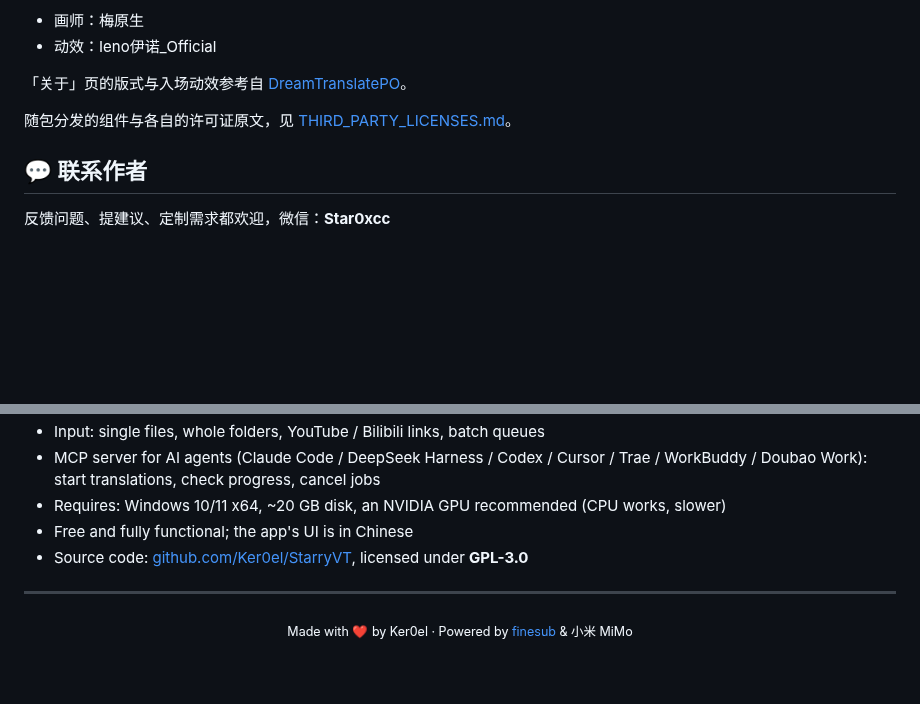
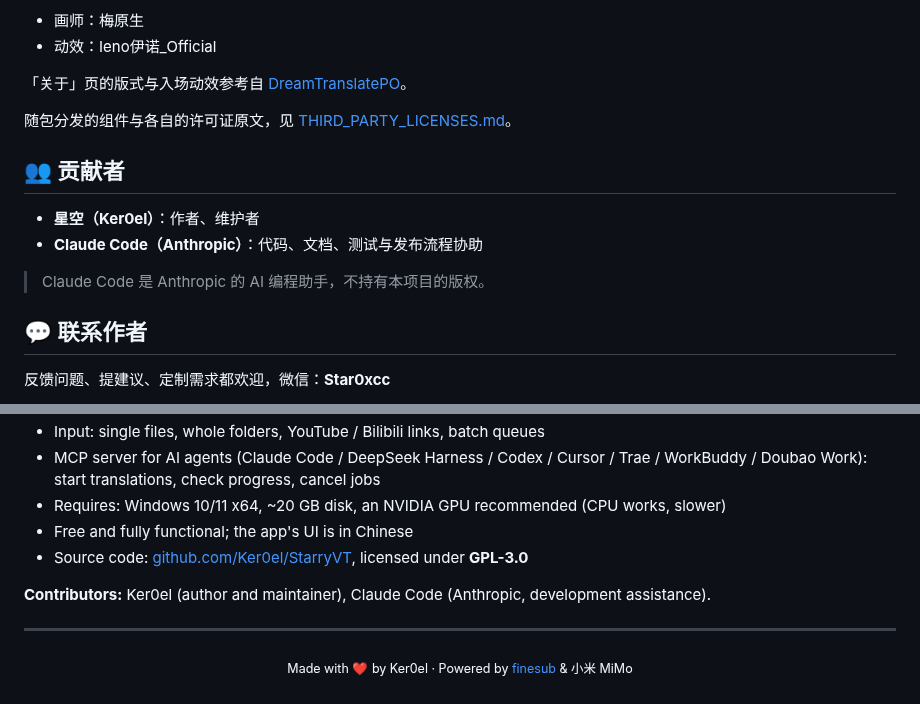
Before and after one commit to Ker0el/StarryVT, a Markdown page: README.md, 2 parts joined by grey strips. Rendered like a GitHub page; blank space fills up the shorter version.

Commit message:
README：加入贡献者名单

```diff
--- a/README.md
+++ b/README.md
@@ -376,6 +376,13 @@ AI 配音的逐句音频缓存。重跑同一个视频会秒级复用，不用
 
 随包分发的组件与各自的许可证原文，见 [THIRD_PARTY_LICENSES.md](THIRD_PARTY_LICENSES.md)。
 
+## 👥 贡献者
+
+- **星空（Ker0el）**：作者、维护者
+- **Claude Code（Anthropic）**：代码、文档、测试与发布流程协助
+
+> Claude Code 是 Anthropic 的 AI 编程助手，不持有本项目的版权。
+
 ## 💬 联系作者
 
 反馈问题、提建议、定制需求都欢迎，微信：**Star0xcc**
@@ -400,6 +407,8 @@ your own machine, and translation / TTS use *your own* API keys (DeepSeek, Xiaom
 - Free and fully functional; the app's UI is in Chinese
 - Source code: [github.com/Ker0el/StarryVT](https://github.com/Ker0el/StarryVT), licensed under **GPL-3.0**
 
+**Contributors:** Ker0el (author and maintainer), Claude Code (Anthropic, development assistance).
+
 ---
 
 <p align="center"><sub>Made with ❤️ by Ker0el · Powered by <a href="https://github.com/caca2331/finesub">finesub</a> & 小米 MiMo</sub></p>
```
Also changed, not shown: CONTRIBUTORS.md (added, +6 -0 lines).
